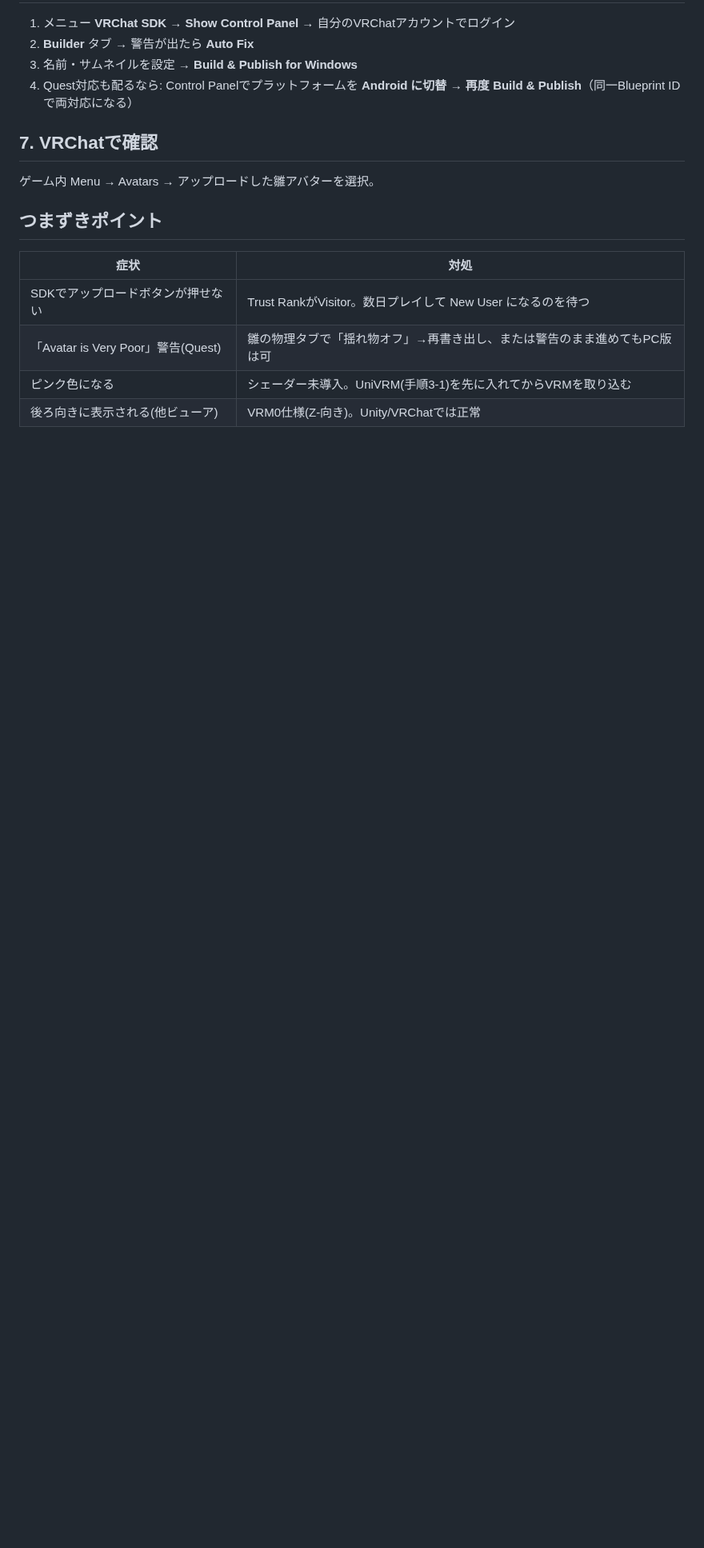
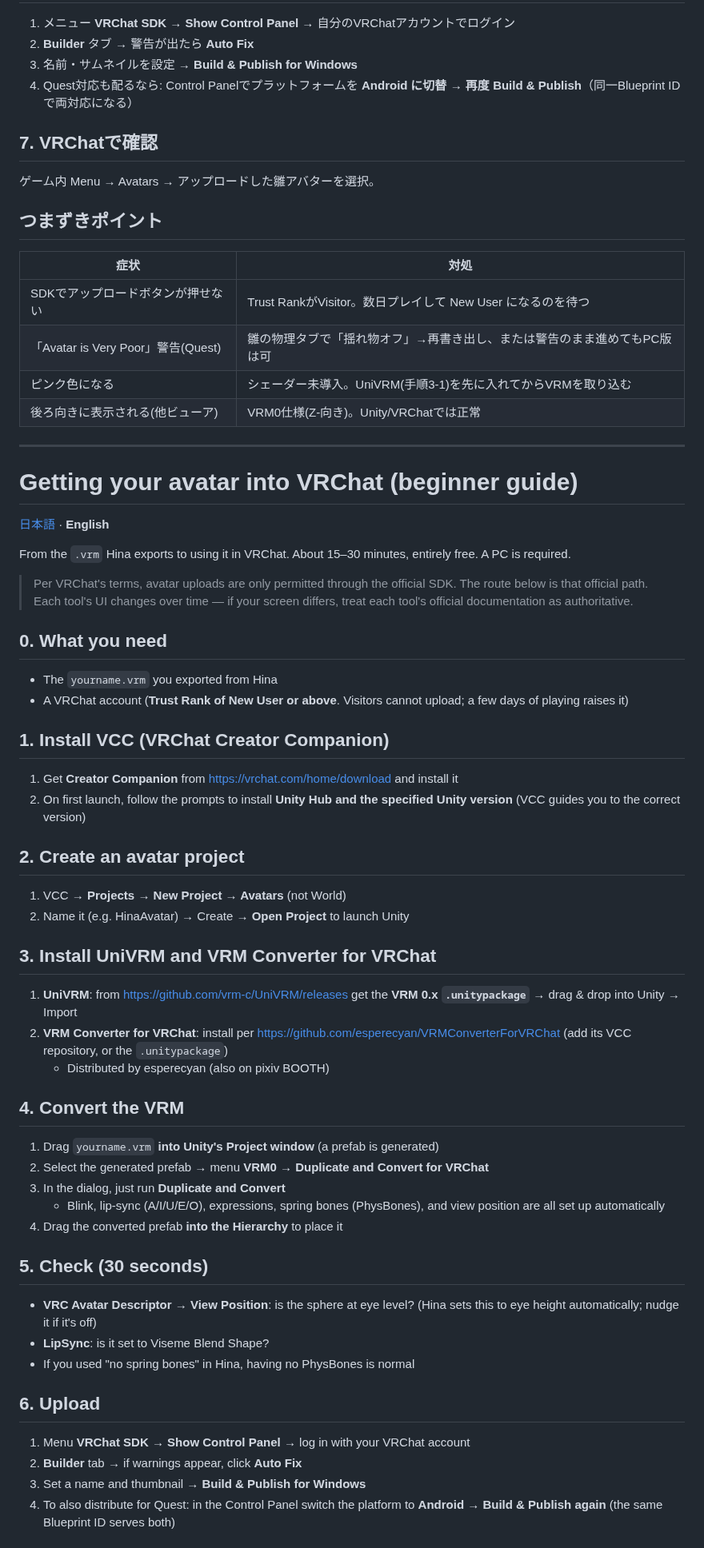
Before and after one commit to shizukutanaka/Hina, a Markdown page: docs/UPLOAD_GUIDE.md, the part around one of its changes. Shown at 80% size. GitHub-like rendering; blank space fills up the shorter version.

Commit message:
docs: add English version of the VRChat upload guide
Uploading to VRChat is the critical last-mile step, and the VRChat
creator community is heavily English-speaking, so an English upload
guide is high-value for the published product's actual audience.

Added a full English translation of UPLOAD_GUIDE.md as a second
section within the same file (same bilingual single-file approach as
the README, with reciprocal #japanese/#english anchors), faithfully
mirroring the Japanese steps 0-7 plus the troubleshooting table. The
guide stays version-agnostic ("VCC guides you to the correct Unity
version") rather than pinning specific tool versions that would
quickly go stale.

Updated the README (both the Usage link and the Documents table) to
point at the guide's #english anchor and note it's now bilingual.
Docs-only: no code touched, index.html unchanged, 1998 passed.

```diff
--- a/docs/UPLOAD_GUIDE.md
+++ b/docs/UPLOAD_GUIDE.md
@@ -50,3 +54,52 @@
 | 「Avatar is Very Poor」警告(Quest) | 雛の物理タブで「揺れ物オフ」→再書き出し、または警告のまま進めてもPC版は可 |
 | ピンク色になる | シェーダー未導入。UniVRM(手順3-1)を先に入れてからVRMを取り込む |
 | 後ろ向きに表示される(他ビューア) | VRM0仕様(Z-向き)。Unity/VRChatでは正常 |
+
+---
+
+<a id="english"></a>
+
+# Getting your avatar into VRChat (beginner guide)
+
+[日本語](#japanese) · **English**
+
+From the `.vrm` Hina exports to using it in VRChat. About 15–30 minutes, entirely free. A PC is required.
+
+> Per VRChat's terms, avatar uploads are only permitted through the official SDK. The route below is that official path.
+> Each tool's UI changes over time — if your screen differs, treat each tool's official documentation as authoritative.
+
+## 0. What you need
+- The `yourname.vrm` you exported from Hina
+- A VRChat account (**Trust Rank of New User or above**. Visitors cannot upload; a few days of playing raises it)
+
+## 1. Install VCC (VRChat Creator Companion)
+1. Get **Creator Companion** from https://vrchat.com/home/download and install it
+2. On first launch, follow the prompts to install **Unity Hub and the specified Unity version** (VCC guides you to the correct version)
+
+## 2. Create an avatar project
+1. VCC → **Projects → New Project → Avatars** (not World)
+2. Name it (e.g. HinaAvatar) → Create → **Open Project** to launch Unity
+
+## 3. Install UniVRM and VRM Converter for VRChat
+1. **UniVRM**: from https://github.com/vrm-c/UniVRM/releases get the **VRM 0.x `.unitypackage`** → drag & drop into Unity → Import
+2. **VRM Converter for VRChat**: install per https://github.com/esperecyan/VRMConverterForVRChat (add its VCC repository, or the `.unitypackage`)
+   - Distributed by esperecyan (also on pixiv BOOTH)
+
+## 4. Convert the VRM
+1. Drag `yourname.vrm` **into Unity's Project window** (a prefab is generated)
+2. Select the generated prefab → menu **VRM0 → Duplicate and Convert for VRChat**
+3. In the dialog, just run **Duplicate and Convert**
+   - Blink, lip-sync (A/I/U/E/O), expressions, spring bones (PhysBones), and view position are all set up automatically
+4. Drag the converted prefab **into the Hierarchy** to place it
+
+## 5. Check (30 seconds)
+- **VRC Avatar Descriptor → View Position**: is the sphere at eye level? (Hina sets this to eye height automatically; nudge it if it's off)
+- **LipSync**: is it set to Viseme Blend Shape?
+- If you used "no spring bones" in Hina, having no PhysBones is normal
+
+## 6. Upload
+1. Menu **VRChat SDK → Show Control Panel** → log in with your VRChat account
+2. **Builder** tab → if warnings appear, click **Auto Fix**
+3. Set a name and thumbnail → **Build & Publish for Windows**
+4. To also distribute for Quest: in the Control Panel switch the platform to **Android → Build & Publish again** (the same Blueprint ID serves both)
+
```
Also changed, not shown: other parts of docs/UPLOAD_GUIDE.md (+14 -0 lines), README.md (+3 -3 lines).
